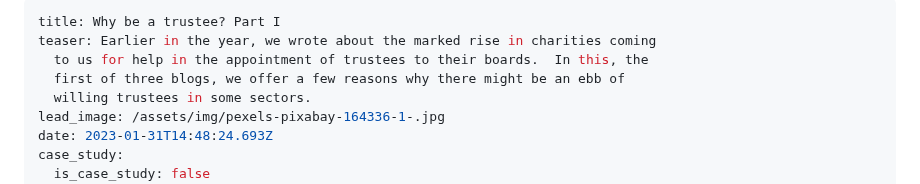
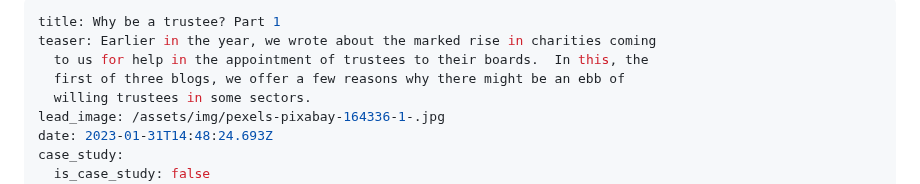
Before and after one commit to carneliansearch/carneliansearch.com, a Markdown page: src/insights/why-be-a-trustee.md, the part around the change. GitHub-like rendering.

Commit message:
Update Insight “why-be-a-trustee”

```diff
--- a/src/insights/why-be-a-trustee.md
+++ b/src/insights/why-be-a-trustee.md
@@ -1,5 +1,5 @@
 ---
-title: Why be a trustee? Part I
+title: Why be a trustee? Part 1
 teaser: Earlier in the year, we wrote about the marked rise in charities coming
   to us for help in the appointment of trustees to their boards.  In this, the
   first of three blogs, we offer a few reasons why there might be an ebb of
```
